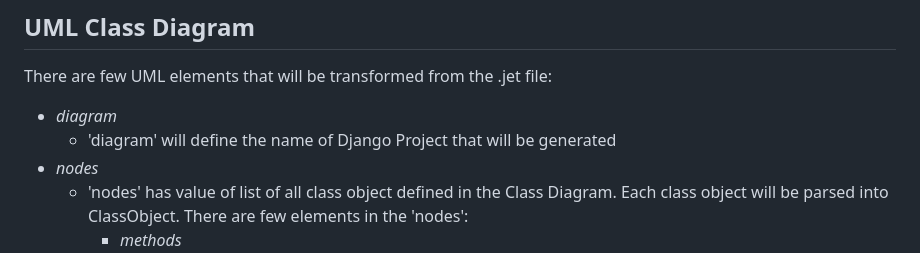
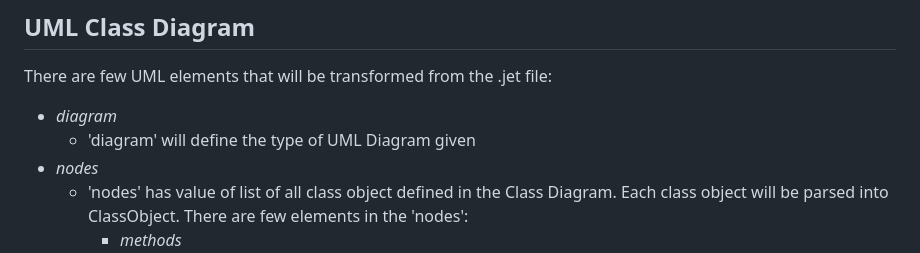
Before and after one commit to placeholder-motxt/convert, a Markdown page: README.md, the part around the change. Drawn GitHub-style.

Commit message:
[CHORES] Modify explanation of a key

```diff
--- a/README.md
+++ b/README.md
@@ -7,7 +7,7 @@ MoTxT reads UML Diagrams in .jet format that is based on JSON and parses it in a
 ## UML Class Diagram
 There are few UML elements that will be transformed from the .jet file:
 - *diagram*
-    - 'diagram' will define the name of Django Project that will be generated
+    - 'diagram' will define the type of UML Diagram given
 - *nodes*
     - 'nodes' has value of list of all class object defined in the Class Diagram. Each class object will be parsed into ClassObject. There are few elements in the 'nodes':
         - *methods*
```
